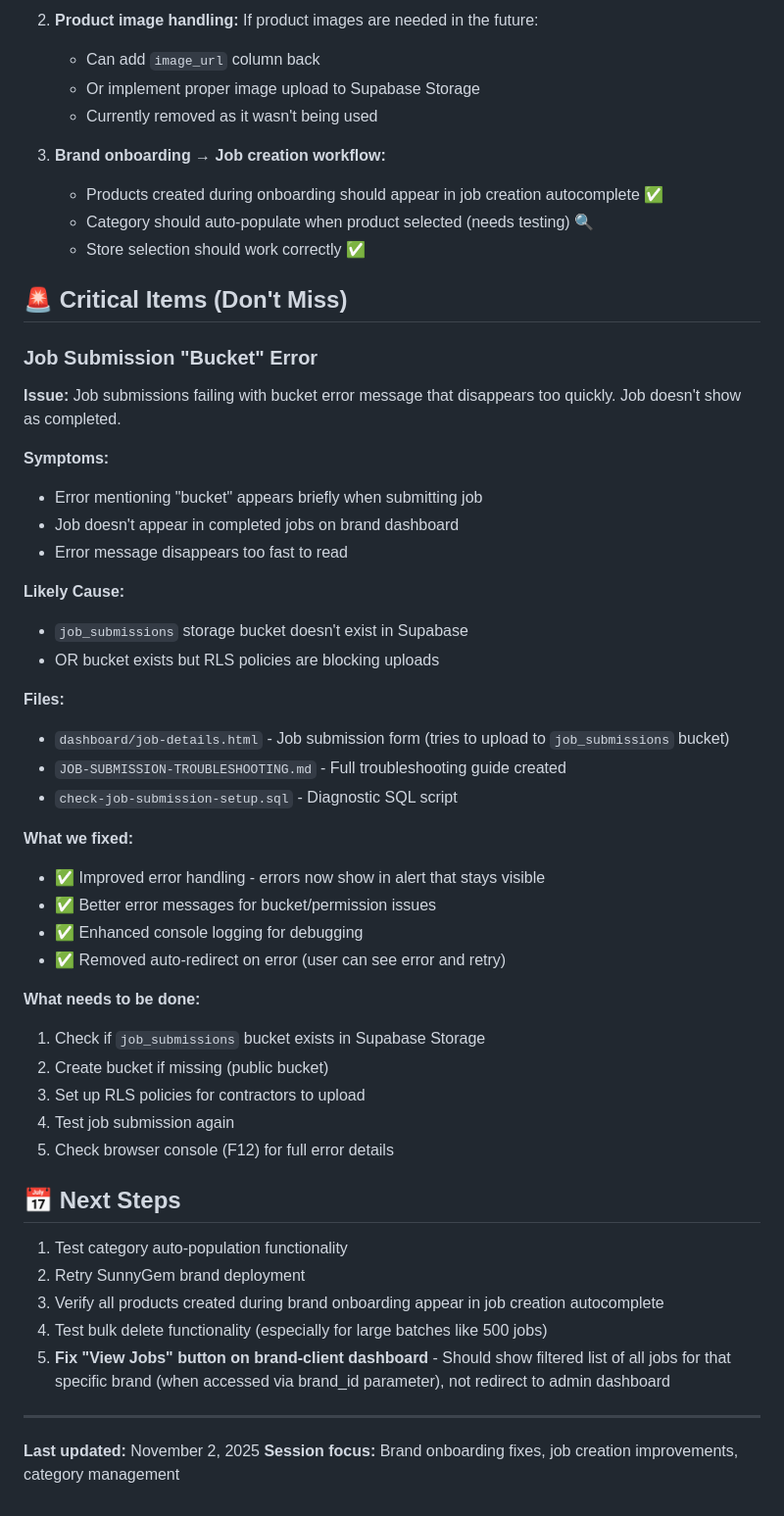
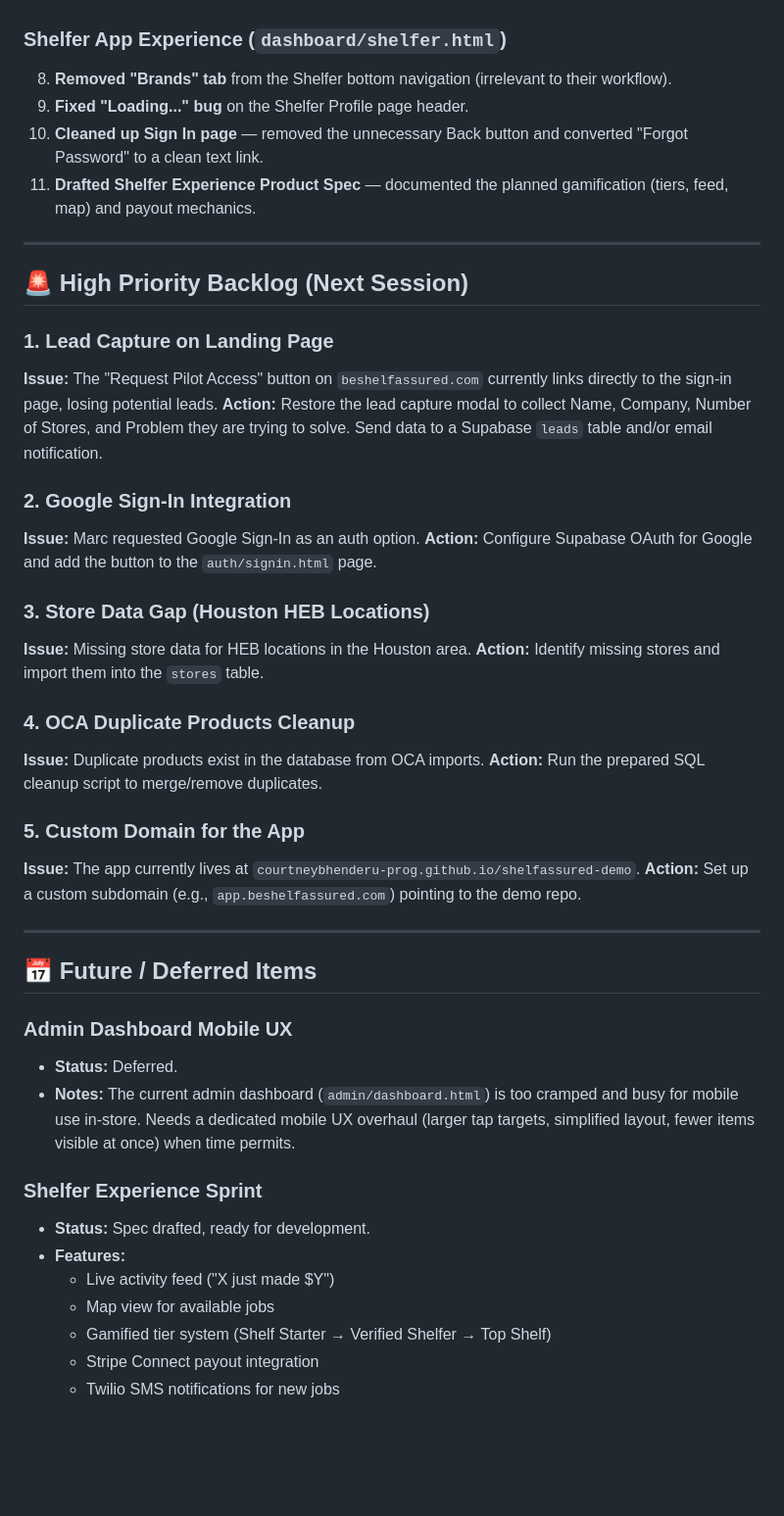
Before and after one commit to courtneybhenderu-prog/shelfassured-demo, a Markdown page: TODAY-SESSION-TRACKING.md, the part around one of its changes. Shown at 98% size. GitHub-like rendering; blank space fills up the shorter version.

Commit message:
docs: update session tracking with March 25 completed items and backlog

```diff
--- a/TODAY-SESSION-TRACKING.md
+++ b/TODAY-SESSION-TRACKING.md
@@ -60,53 +17,46 @@
-2. **Product image handling:** If product images are needed in the future:
-   - Can add `image_url` column back
-   - Or implement proper image upload to Supabase Storage
-   - Currently removed as it wasn't being used
-
-3. **Brand onboarding → Job creation workflow:**
-   - Products created during onboarding should appear in job creation autocomplete ✅
-   - Category should auto-populate when product selected (needs testing) 🔍
-   - Store selection should work correctly ✅
-
-## 🚨 Critical Items (Don't Miss)
-
-### Job Submission "Bucket" Error
-**Issue:** Job submissions failing with bucket error message that disappears too quickly. Job doesn't show as completed.
-
-**Symptoms:**
-- Error mentioning "bucket" appears briefly when submitting job
-- Job doesn't appear in completed jobs on brand dashboard
-- Error message disappears too fast to read
-
-**Likely Cause:**
-- `job_submissions` storage bucket doesn't exist in Supabase
-- OR bucket exists but RLS policies are blocking uploads
-
-**Files:**
-- `dashboard/job-details.html` - Job submission form (tries to upload to `job_submissions` bucket)
-- `JOB-SUBMISSION-TROUBLESHOOTING.md` - Full troubleshooting guide created
-- `check-job-submission-setup.sql` - Diagnostic SQL script
-
-**What we fixed:**
-- ✅ Improved error handling - errors now show in alert that stays visible
-- ✅ Better error messages for bucket/permission issues
-- ✅ Enhanced console logging for debugging
-- ✅ Removed auto-redirect on error (user can see error and retry)
-
-**What needs to be done:**
-1. Check if `job_submissions` bucket exists in Supabase Storage
-2. Create bucket if missing (public bucket)
-3. Set up RLS policies for contractors to upload
-4. Test job submission again
-5. Check browser console (F12) for full error details
-
-## 📅 Next Steps
-1. Test category auto-population functionality
-2. Retry SunnyGem brand deployment
-3. Verify all products created during brand onboarding appear in job creation autocomplete
-4. Test bulk delete functionality (especially for large batches like 500 jobs)
-5. **Fix "View Jobs" button on brand-client dashboard** - Should show filtered list of all jobs for that specific brand (when accessed via brand_id parameter), not redirect to admin dashboard
+### Shelfer App Experience (`dashboard/shelfer.html`)
+8. **Removed "Brands" tab** from the Shelfer bottom navigation (irrelevant to their workflow).
+9. **Fixed "Loading..." bug** on the Shelfer Profile page header.
+10. **Cleaned up Sign In page** — removed the unnecessary Back button and converted "Forgot Password" to a clean text link.
+11. **Drafted Shelfer Experience Product Spec** — documented the planned gamification (tiers, feed, map) and payout mechanics.
 
 ---
 
-**Last updated:** November 2, 2025
-**Session focus:** Brand onboarding fixes, job creation improvements, category management
+## 🚨 High Priority Backlog (Next Session)
+
+### 1. Lead Capture on Landing Page
+**Issue:** The "Request Pilot Access" button on `beshelfassured.com` currently links directly to the sign-in page, losing potential leads.
+**Action:** Restore the lead capture modal to collect Name, Company, Number of Stores, and Problem they are trying to solve. Send data to a Supabase `leads` table and/or email notification.
+
+### 2. Google Sign-In Integration
+**Issue:** Marc requested Google Sign-In as an auth option.
+**Action:** Configure Supabase OAuth for Google and add the button to the `auth/signin.html` page.
+
+### 3. Store Data Gap (Houston HEB Locations)
+**Issue:** Missing store data for HEB locations in the Houston area.
+**Action:** Identify missing stores and import them into the `stores` table.
+
+### 4. OCA Duplicate Products Cleanup
+**Issue:** Duplicate products exist in the database from OCA imports.
+**Action:** Run the prepared SQL cleanup script to merge/remove duplicates.
+
+### 5. Custom Domain for the App
+**Issue:** The app currently lives at `courtneybhenderu-prog.github.io/shelfassured-demo`.
+**Action:** Set up a custom subdomain (e.g., `app.beshelfassured.com`) pointing to the demo repo.
+
+---
+
+## 📅 Future / Deferred Items
+
+### Admin Dashboard Mobile UX
+- **Status:** Deferred.
+- **Notes:** The current admin dashboard (`admin/dashboard.html`) is too cramped and busy for mobile use in-store. Needs a dedicated mobile UX overhaul (larger tap targets, simplified layout, fewer items visible at once) when time permits.
+
+### Shelfer Experience Sprint
+- **Status:** Spec drafted, ready for development.
+- **Features:**
+  - Live activity feed ("X just made $Y")
+  - Map view for available jobs
+  - Gamified tier system (Shelf Starter → Verified Shelfer → Top Shelf)
+  - Stripe Connect payout integration
+  - Twilio SMS notifications for new jobs
```
Also changed, not shown: other parts of TODAY-SESSION-TRACKING.md (+11 -54 lines).
